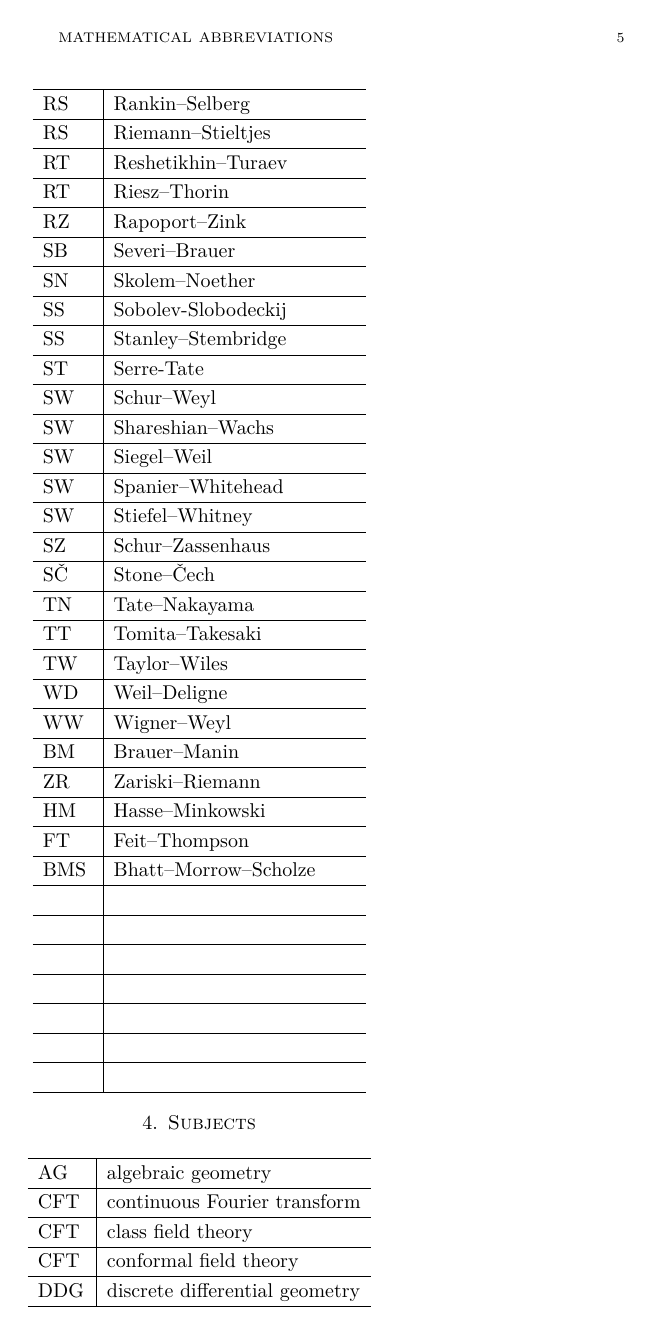
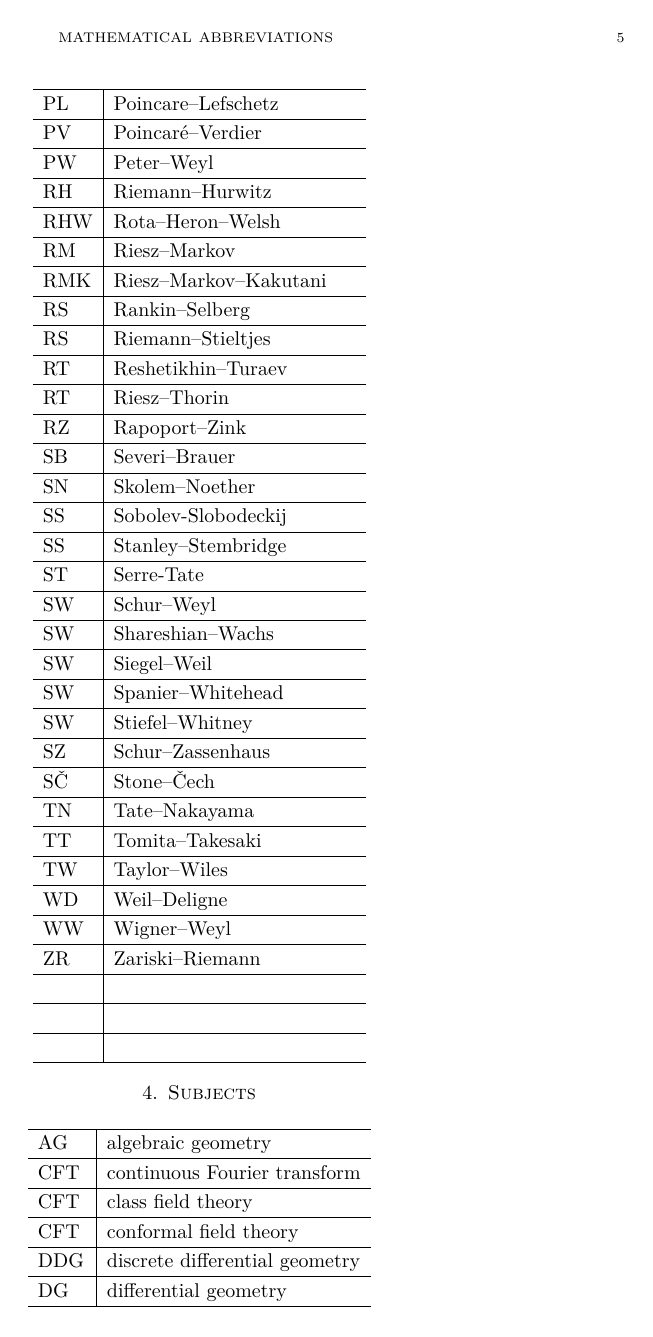
Before and after one commit to ramified/codelearning, a LaTeX paper (mathematical_abbreviations/mathematical_abbreviations.tex): page 5 of 7. The pictures show the PDF file mathematical_abbreviations/mathematical_abbreviations.pdf that the author committed with the source.

Commit message:
minor revisions

```diff
--- a/mathematical_abbreviations/mathematical_abbreviations.tex
+++ b/mathematical_abbreviations/mathematical_abbreviations.tex
@@ -527,11 +533,4 @@ BM & Brauer--Manin\\ \hline
 ZR & Zariski--Riemann\\ \hline
-HM & Hasse--Minkowski\\ \hline
-FT & Feit--Thompson\\ \hline
-BMS & Bhatt--Morrow--Scholze\\ \hline
- & \\ \hline
- & \\ \hline
- & \\ \hline
- & \\ \hline
  & \\ \hline
  & \\ \hline
  & \\ \hline
```
Also changed, not shown: mathematical_abbreviations/mathematical_abbreviations.pdf, mathematical_abbreviations/mathematical_abbreviations.tex (8 more changed lines), 2 other files.
